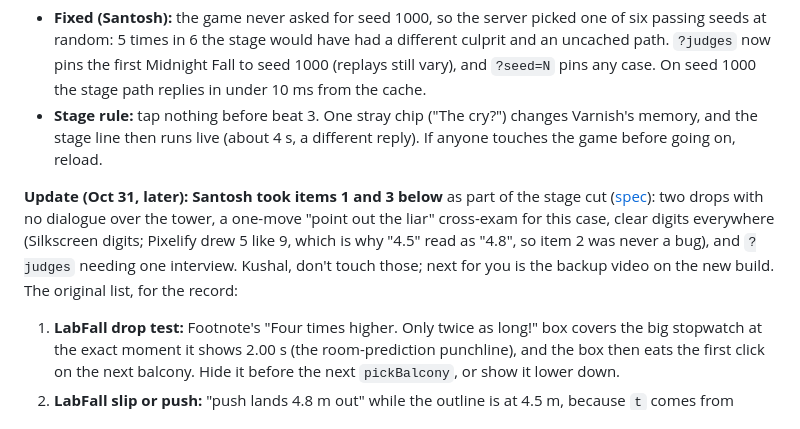
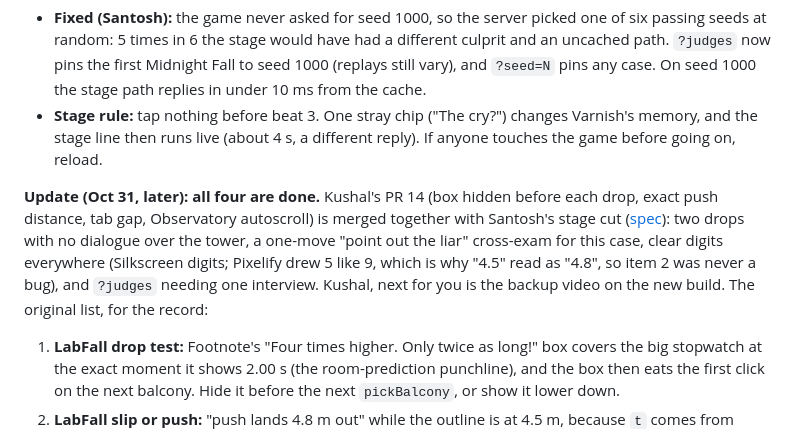
Before and after one commit to santoshcheethiralame-dot/SMUDGE, a Markdown page: WORK_SPLIT.md, the part around the change. GitHub-like rendering.

Commit message:
WORK_SPLIT: rehearsal fixes and stage cut both merged
Co-Authored-By: Claude Opus 5.5 <noreply@anthropic.com>

```diff
--- a/WORK_SPLIT.md
+++ b/WORK_SPLIT.md
@@ -29,11 +29,12 @@ step got Footnote's nudge), drag-to-present, strikethrough, restore, exit check.
 - **Stage rule:** tap nothing before beat 3. One stray chip ("The cry?") changes Varnish's memory, and the
   stage line then runs live (about 4 s, a different reply). If anyone touches the game before going on, reload.
 
-**Update (Oct 31, later): Santosh took items 1 and 3 below** as part of the stage cut
+**Update (Oct 31, later): all four are done.** Kushal's PR 14 (box hidden before each drop, exact push distance,
+tab gap, Observatory autoscroll) is merged together with Santosh's stage cut
 ([spec](docs/superpowers/specs/2026-10-31-stage-cut-design.md)): two drops with no dialogue over the tower, a
 one-move "point out the liar" cross-exam for this case, clear digits everywhere (Silkscreen digits; Pixelify drew
 5 like 9, which is why "4.5" read as "4.8", so item 2 was never a bug), and `?judges` needing one interview.
-Kushal, don't touch those; next for you is the backup video on the new build. The original list, for the record:
+Kushal, next for you is the backup video on the new build. The original list, for the record:
 1. **LabFall drop test:** Footnote's "Four times higher. Only twice as long!" box covers the big stopwatch at
    the exact moment it shows 2.00 s (the room-prediction punchline), and the box then eats the first click on the
    next balcony. Hide it before the next `pickBalcony`, or show it lower down.
```
